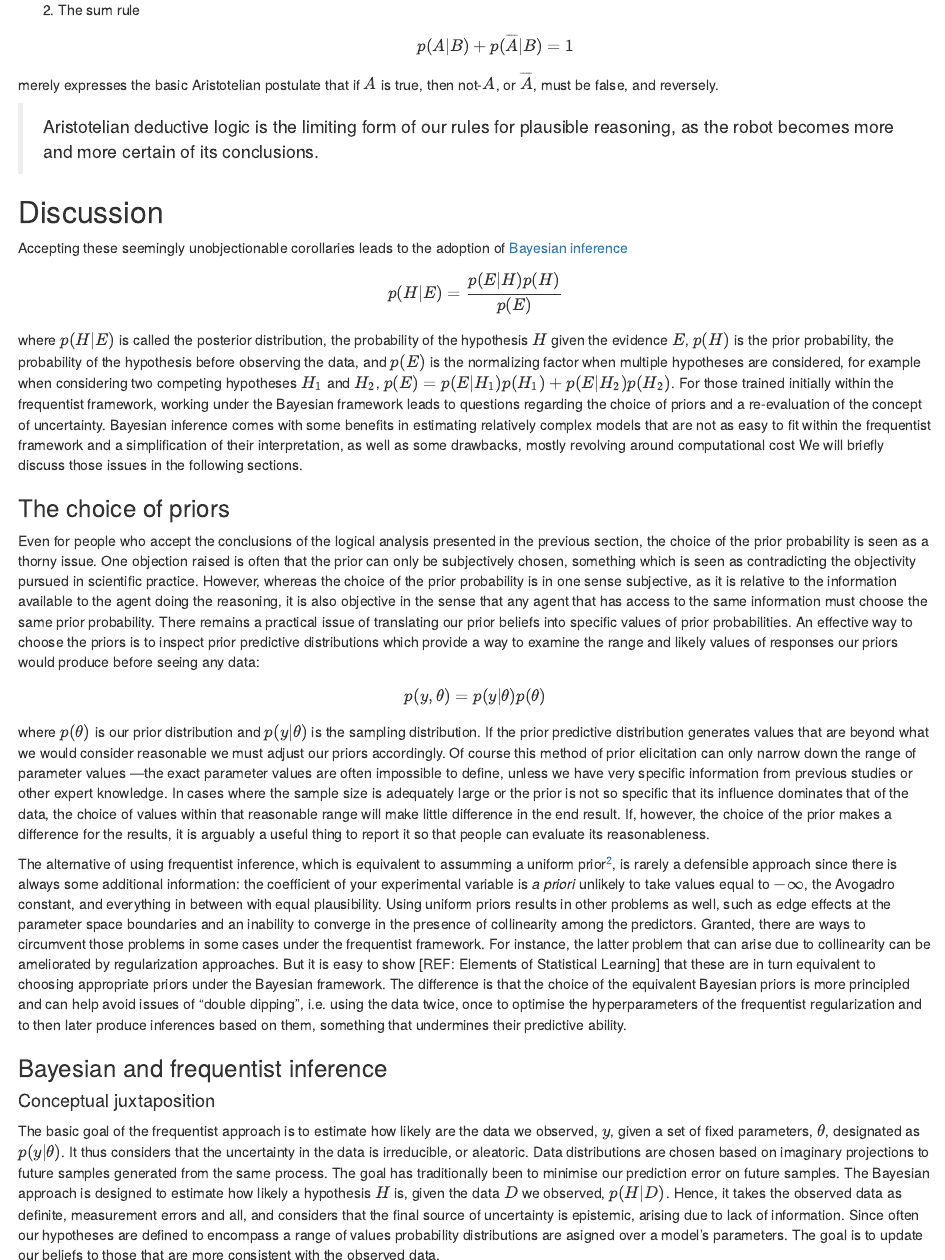
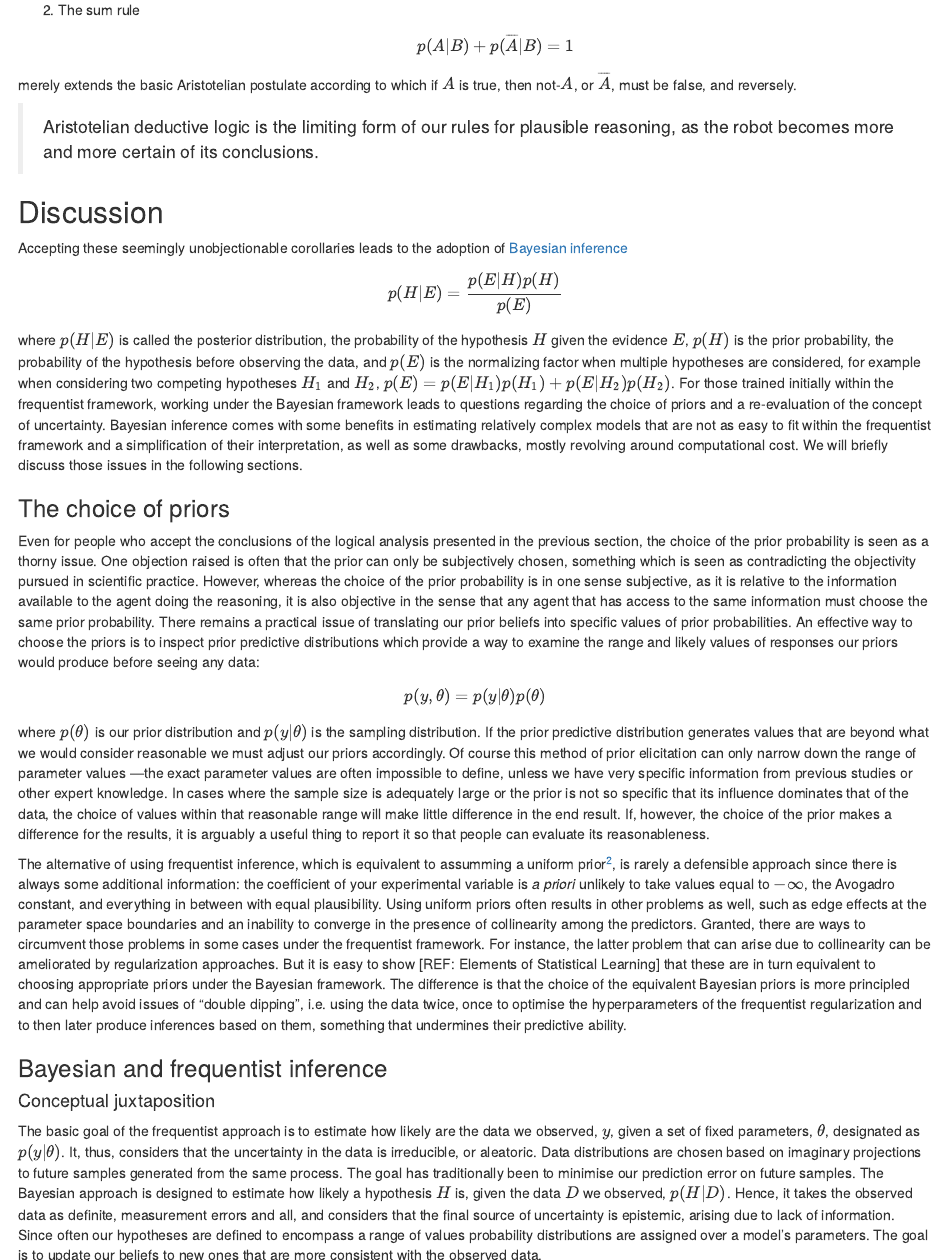
Before and after one commit to neurathsboat/posts-probability-theory, an R Markdown document (src/probability-theory.Rmd): the page in a window 1100 px wide, from 1590 px down, and a second part further down, joined at a grey line. Rendered offline with R 4.5, knitr and Pandoc, with nearby package versions.

Commit message:
Small fixes

```diff
--- a/src/probability-theory.Rmd
+++ b/src/probability-theory.Rmd
@@ -155,7 +155,7 @@ $$ p(AB|C) = p(A|BC)p(B|C) = p(B|AC)p(A|C) $$
 2) The sum rule
 $$ p(A|B) + p(\overline{A}|B) = 1 $$
 
-merely expresses the basic Aristotelian postulate that
+merely extends the basic Aristotelian postulate according to which
 if $A$ is true, then not-$A$, or $\overline{A}$, must be false, and reversely.
 
 >Aristotelian deductive logic is the limiting form of our rules for plausible reasoning, as the robot becomes more and more certain of its conclusions.
@@ -181,7 +181,7 @@ and a re-evaluation of the concept of uncertainty.
 Bayesian inference comes with some benefits in estimating relatively complex
 models that are not as easy to fit within the frequentist framework and
 a simplification of their interpretation, as well as some drawbacks,
-mostly revolving around computational cost
+mostly revolving around computational cost.
 We will briefly discuss those issues in the following sections.
 
 ### The choice of priors
@@ -231,7 +231,7 @@ since there is always some additional information:
 the coefficient of your experimental variable
 is *a priori* unlikely to take values equal to $- \infty$,
 the Avogadro constant, and everything in between with equal plausibility.
-Using uniform priors results in other problems as well,
+Using uniform priors often results in other problems as well,
 such as edge effects at the parameter space boundaries
 and an inability to converge in the presence
 of collinearity among the predictors.
@@ -256,7 +256,8 @@ The basic goal of the frequentist approach is to
 estimate how likely are the data we observed, $y$,
 given a set of fixed parameters, $\theta$,
 designated as $p(y|\theta)$.
-It thus considers that the uncertainty in the data is irreducible, or aleatoric.
+It, thus, considers that the uncertainty in the data is irreducible,
+or aleatoric.
 Data distributions are chosen based on imaginary projections
 to future samples generated from the same process.
 The goal has traditionally been to minimise our prediction error
@@ -270,9 +271,9 @@ and considers that the final source of uncertainty is epistemic,
 arising due to lack of information.
 Since often our hypotheses are defined
 to encompass a range of values
-probability distributions are asigned over a model's parameters.
+probability distributions are assigned over a model's parameters.
 The goal is to update our beliefs
-to those that are more consistent with the observed data.
+to new ones that are more consistent with the observed data.
 
 The tension between the two approaches on this matter is a philosophical issue
 that cannot be easily resolved.
```
